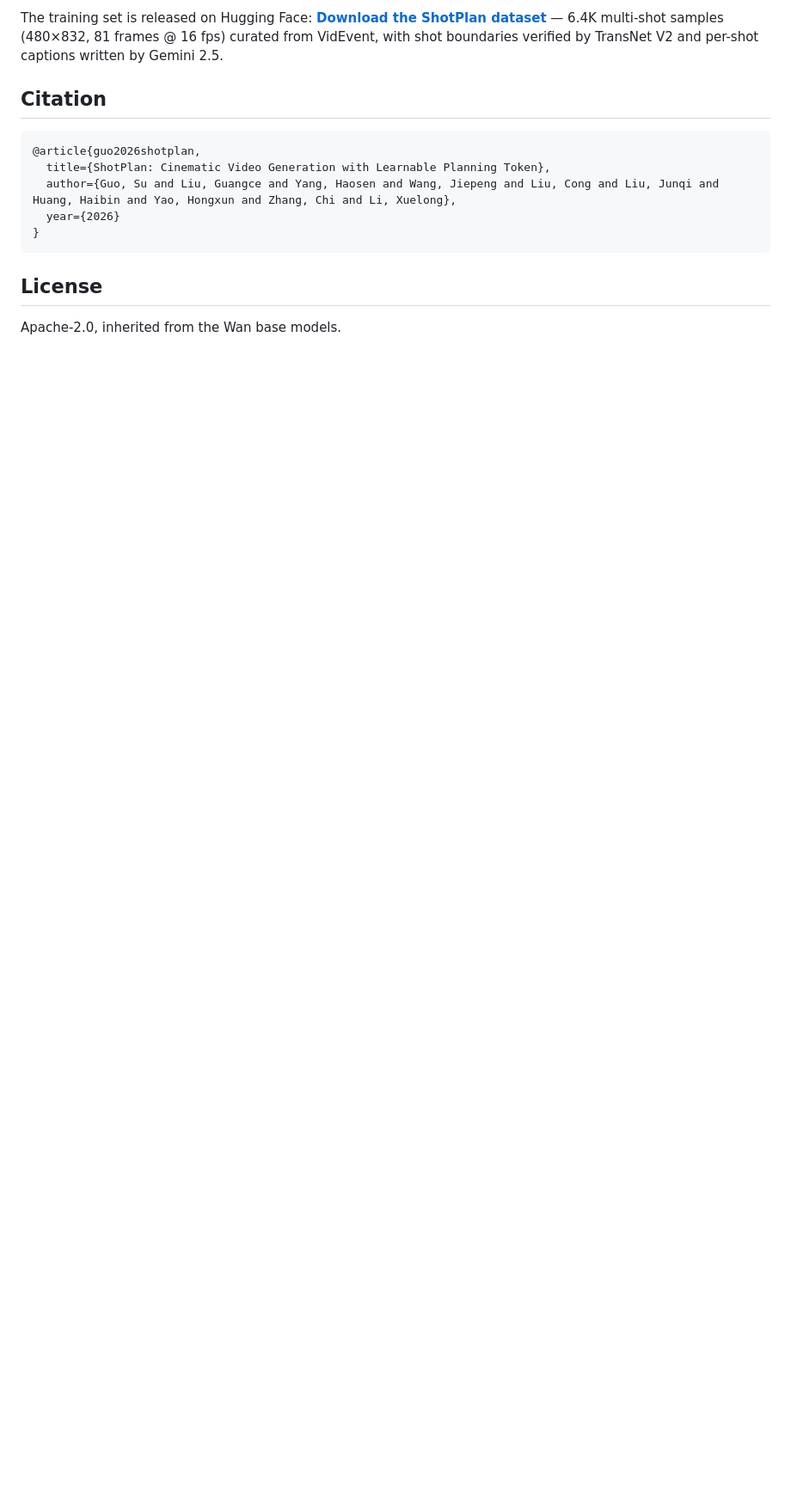
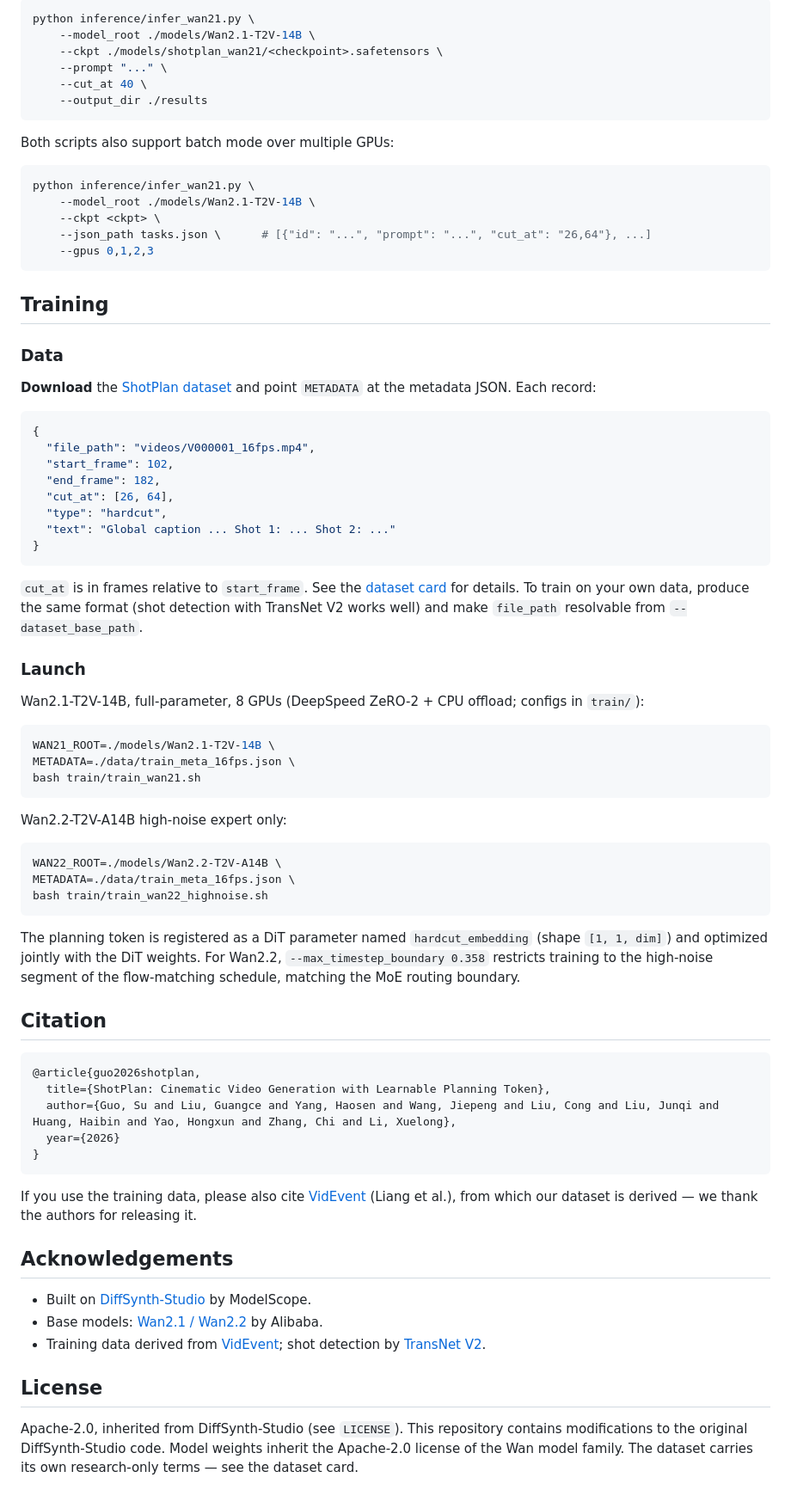
Before and after one commit to Pensioner-11/ShotPlan, a Markdown page: README.md, the part around one of its changes. Shown at 86% size. Drawn GitHub-style; blank space fills up the shorter version.

Commit message:
docs: restore Training/Installation/Acknowledgements sections; keep requested edits

````diff
--- a/README.md
+++ b/README.md
@@ -63,5 +83,61 @@ python inference/infer_wan22.py \
 
-The training set is released on Hugging Face: **[Download the ShotPlan dataset](https://huggingface.co/datasets/Pensioner/shotplan)** — 6.4K multi-shot samples (480×832, 81 frames @ 16 fps) curated from VidEvent, with shot boundaries verified by TransNet V2 and per-shot captions written by Gemini 2.5.
+```bash
+python inference/infer_wan21.py \
+    --model_root ./models/Wan2.1-T2V-14B \
+    --ckpt ./models/shotplan_wan21/<checkpoint>.safetensors \
+    --prompt "..." \
+    --cut_at 40 \
+    --output_dir ./results
+```
+
+Both scripts also support batch mode over multiple GPUs:
+
+```bash
+python inference/infer_wan21.py \
+    --model_root ./models/Wan2.1-T2V-14B \
+    --ckpt <ckpt> \
+    --json_path tasks.json \      # [{"id": "...", "prompt": "...", "cut_at": "26,64"}, ...]
+    --gpus 0,1,2,3
+```
+
+## Training
+
+### Data
+
+**Download** the [ShotPlan dataset](https://huggingface.co/datasets/Pensioner/shotplan) and point `METADATA` at the metadata JSON. Each record:
+
+```json
+{
+  "file_path": "videos/V000001_16fps.mp4",
+  "start_frame": 102,
+  "end_frame": 182,
+  "cut_at": [26, 64],
+  "type": "hardcut",
+  "text": "Global caption ... Shot 1: ... Shot 2: ..."
+}
+```
+
+`cut_at` is in frames relative to `start_frame`. See the [dataset card](https://huggingface.co/datasets/Pensioner/shotplan) for details. To train on your own data, produce the same format (shot detection with TransNet V2 works well) and make `file_path` resolvable from `--dataset_base_path`.
+
+### Launch
+
+Wan2.1-T2V-14B, full-parameter, 8 GPUs (DeepSpeed ZeRO-2 + CPU offload; configs in `train/`):
+
+```bash
+WAN21_ROOT=./models/Wan2.1-T2V-14B \
+METADATA=./data/train_meta_16fps.json \
+bash train/train_wan21.sh
+```
+
+Wan2.2-T2V-A14B high-noise expert only:
+
+```bash
+WAN22_ROOT=./models/Wan2.2-T2V-A14B \
+METADATA=./data/train_meta_16fps.json \
+bash train/train_wan22_highnoise.sh
+```
+
+The planning token is registered as a DiT parameter named `hardcut_embedding` (shape `[1, 1, dim]`) and optimized jointly with the DiT weights. For Wan2.2, `--max_timestep_boundary 0.358` restricts training to the high-noise segment of the flow-matching schedule, matching the MoE routing boundary.
 
 ## Citation
 
@@ -73,6 +149,14 @@ The training set is released on Hugging Face: **[Download the ShotPlan dataset](
 }
 ```
 
+If you use the training data, please also cite [VidEvent](https://arxiv.org/abs/2506.02448) (Liang et al.), from which our dataset is derived — we thank the authors for releasing it.
+
+## Acknowledgements
+
+- Built on [DiffSynth-Studio](https://github.com/modelscope/DiffSynth-Studio) by ModelScope.
+- Base models: [Wan2.1 / Wan2.2](https://github.com/Wan-Video) by Alibaba.
+- Training data derived from [VidEvent](http://www.videvent.top); shot detection by [TransNet V2](https://github.com/soCzech/TransNetV2).
+
 ## License
 
-Apache-2.0, inherited from the Wan base models.
+Apache-2.0, inherited from DiffSynth-Studio (see `LICENSE`). This repository contains modifications to the original DiffSynth-Studio code. Model weights inherit the Apache-2.0 license of the Wan model family. The dataset carries its own research-only terms — see the dataset card.
````
Also changed, not shown: other parts of README.md (+39 -19 lines).
